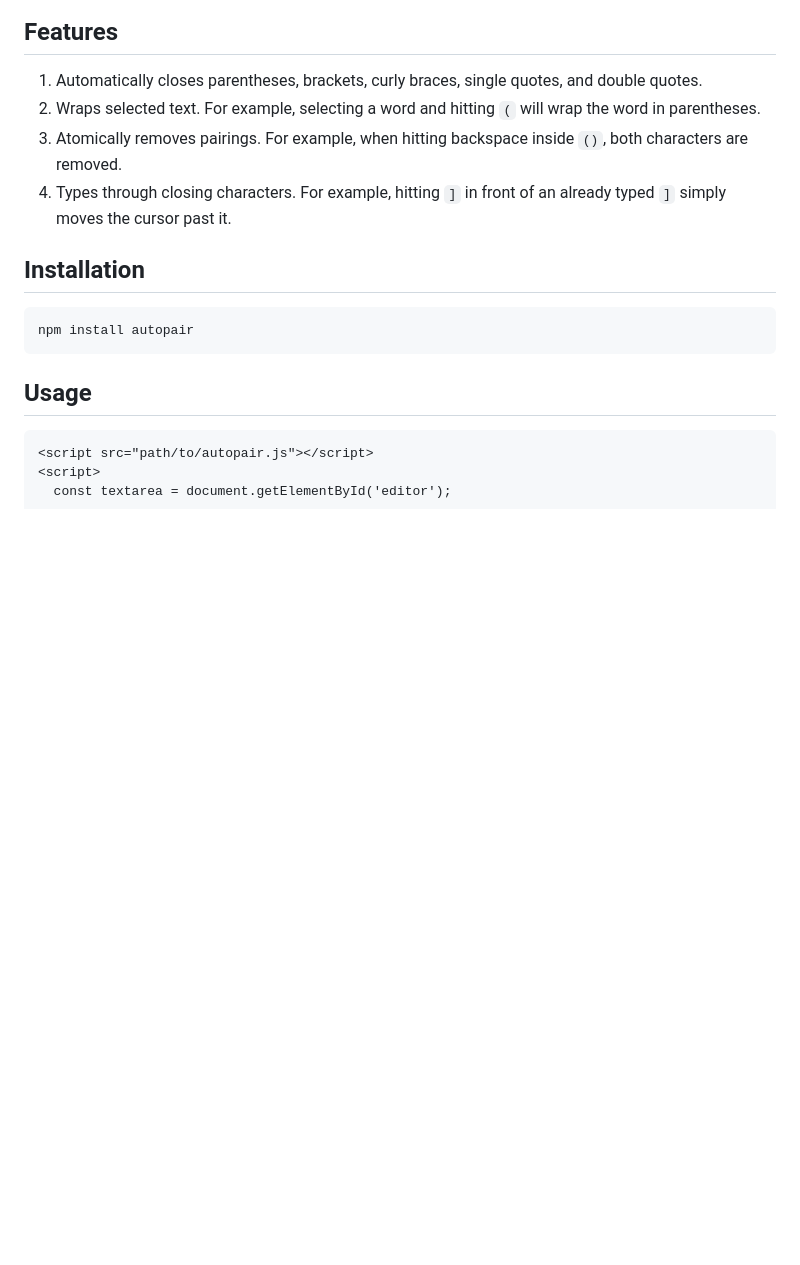
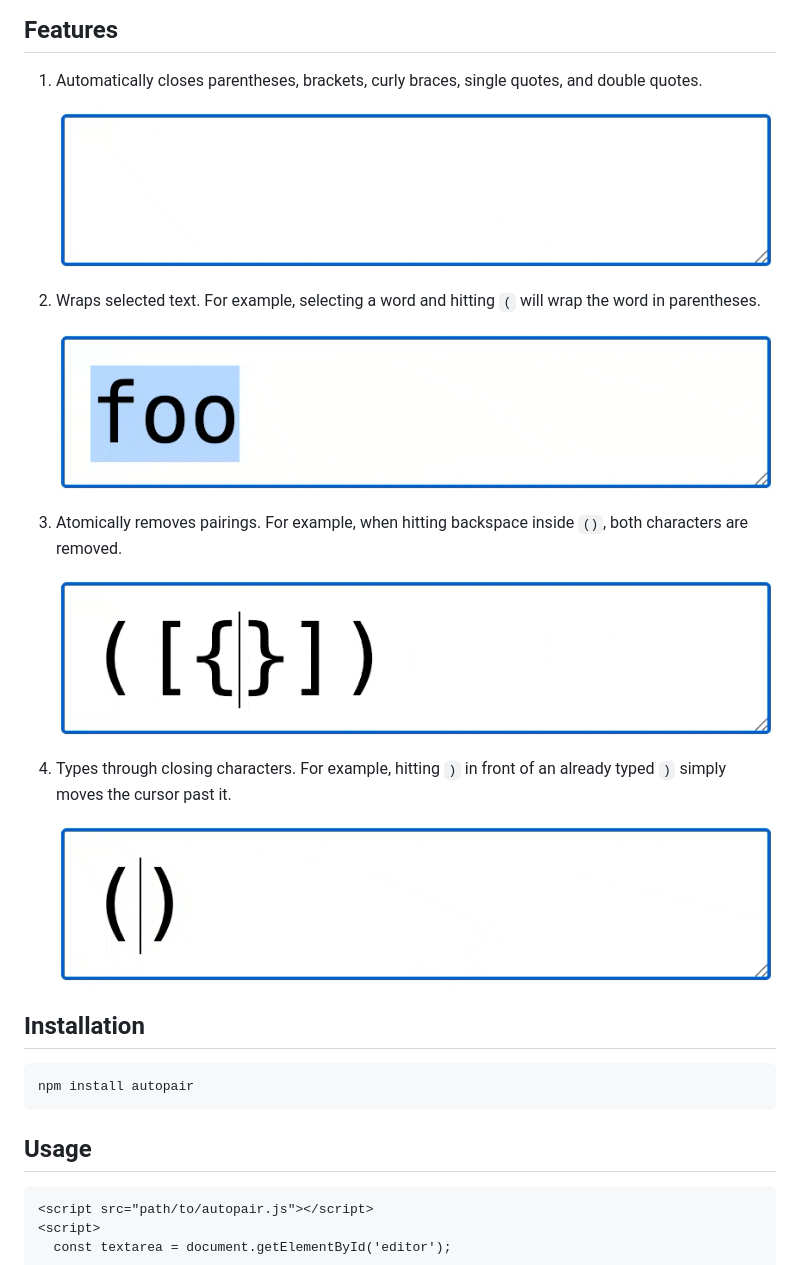
Before and after one commit to dchacke/autopair.js, a Markdown page: README.md, the part around the change. GitHub-like rendering; pictures changed too: images/autoclose.gif (added), images/remove.gif (added), images/typethrough.gif (added); blank space fills up the shorter version.

Commit message:
Record feature gifs

```diff
--- a/README.md
+++ b/README.md
@@ -5,9 +5,20 @@ Lightweight autopairing + typethrough behavior for HTML `input[type=text]` and `
 ## Features
 
 1. Automatically closes parentheses, brackets, curly braces, single quotes, and double quotes.
+
+   ![Automatically close parentheses](./images/autoclose.gif)
+
 2. Wraps selected text. For example, selecting a word and hitting `(` will wrap the word in parentheses.
+
+   ![Wrap selected text](./images/wrap.gif)
+
 3. Atomically removes pairings. For example, when hitting backspace inside `()`, both characters are removed.
-4. Types through closing characters. For example, hitting `]` in front of an already typed `]` simply moves the cursor past it.
+
+   ![Atomically remove pairings](./images/remove.gif)
+
+4. Types through closing characters. For example, hitting `)` in front of an already typed `)` simply moves the cursor past it.
+
+   ![Type through closing characters](./images/typethrough.gif)
 
 ## Installation
 
```
